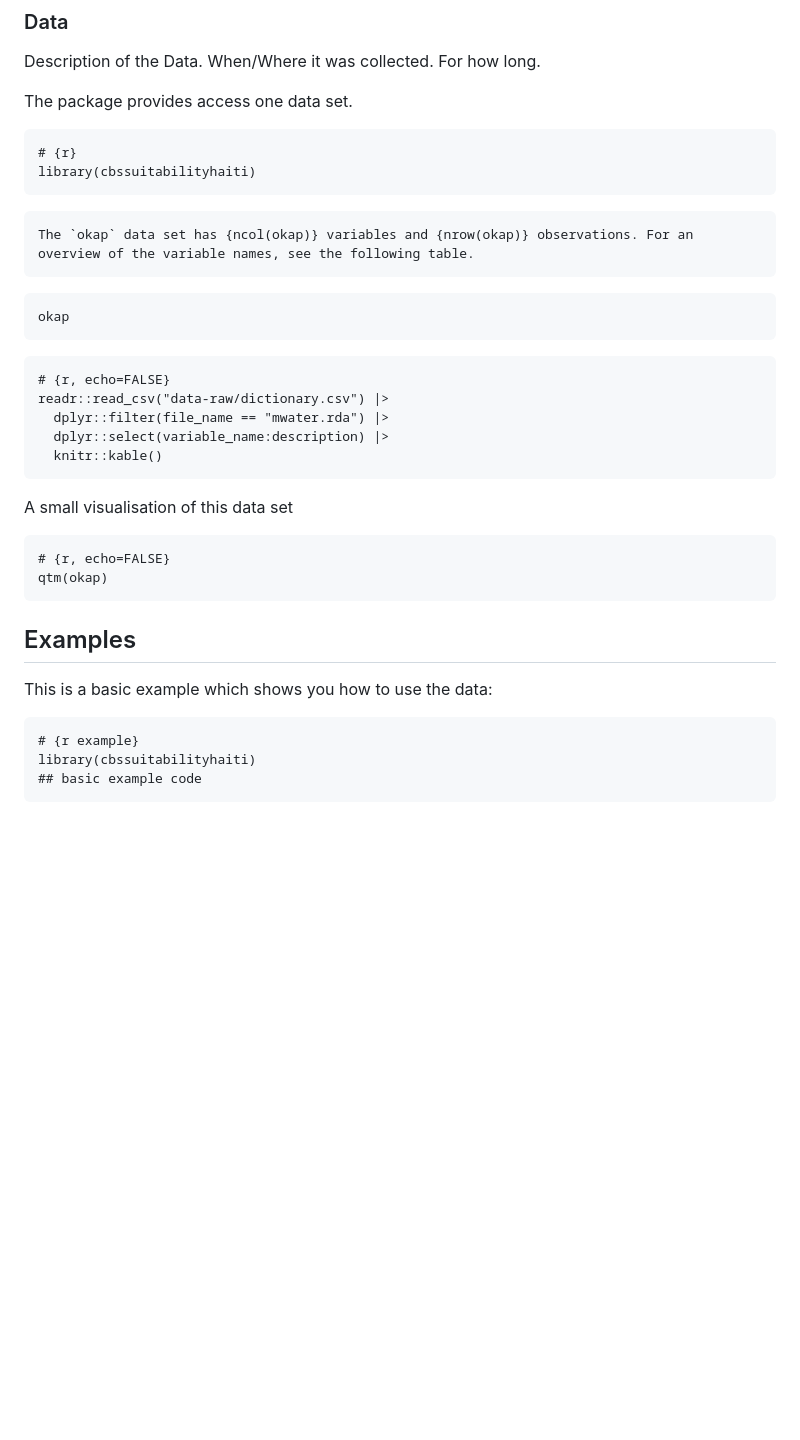
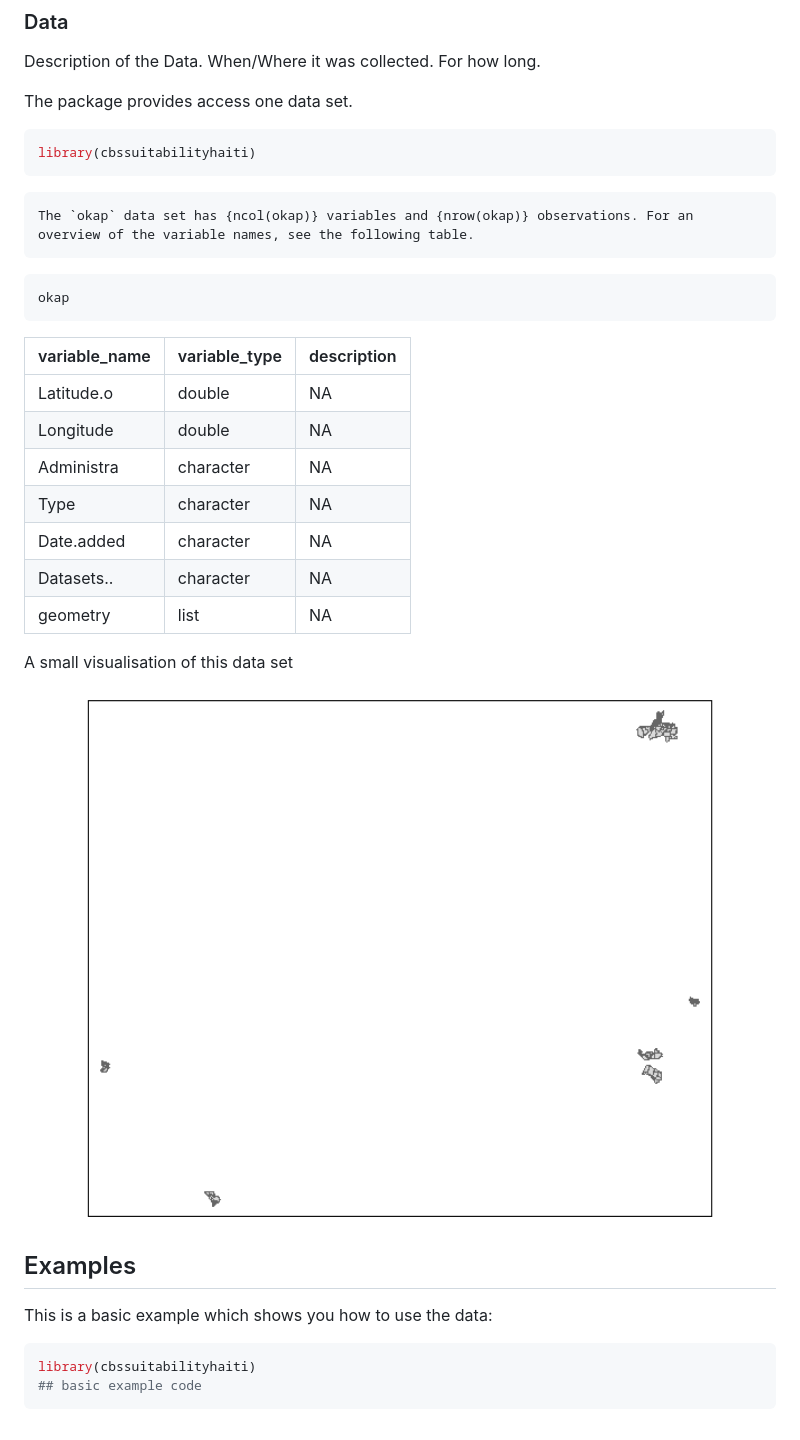
Before and after one commit to openwashdata/cbssuitabilityhaiti, a Markdown page: README.md, the part around one of its changes. GitHub-like rendering; pictures changed too: man/figures/README-unnamed-chunk-12-1.png (added); blank space fills up the shorter version.

````diff
--- a/README.md
+++ b/README.md
@@ -89,8 +94,9 @@ Description of the Data. When/Where it was collected. For how long.
 
 The package provides access one data set.
 
-    # {r}
-    library(cbssuitabilityhaiti)
+``` r
+library(cbssuitabilityhaiti)
+```
 
 ``` epoxy
 The `okap` data set has {ncol(okap)} variables and {nrow(okap)} observations. For an overview of the variable names, see the following table.
@@ -100,21 +106,25 @@ The `okap` data set has {ncol(okap)} variables and {nrow(okap)} observations. Fo
 okap
 ```
 
-    # {r, echo=FALSE}
-    readr::read_csv("data-raw/dictionary.csv") |>
-      dplyr::filter(file_name == "mwater.rda") |>
-      dplyr::select(variable_name:description) |>
-      knitr::kable()
+| variable_name | variable_type | description |
+|:--------------|:--------------|:------------|
+| Latitude.o    | double        | NA          |
+| Longitude     | double        | NA          |
+| Administra    | character     | NA          |
+| Type          | character     | NA          |
+| Date.added    | character     | NA          |
+| Datasets..    | character     | NA          |
+| geometry      | list          | NA          |
 
 A small visualisation of this data set
 
-    # {r, echo=FALSE}
-    qtm(okap)
+<img src="man/figures/README-unnamed-chunk-12-1.png" width="100%" />
 
 ## Examples
 
 This is a basic example which shows you how to use the data:
 
-    # {r example}
-    library(cbssuitabilityhaiti)
-    ## basic example code
+``` r
+library(cbssuitabilityhaiti)
+## basic example code
+```
````
Also changed, not shown: other parts of README.md (+13 -8 lines), man/figures/README-unnamed-chunk-7-1.png (added), 16 other files.
